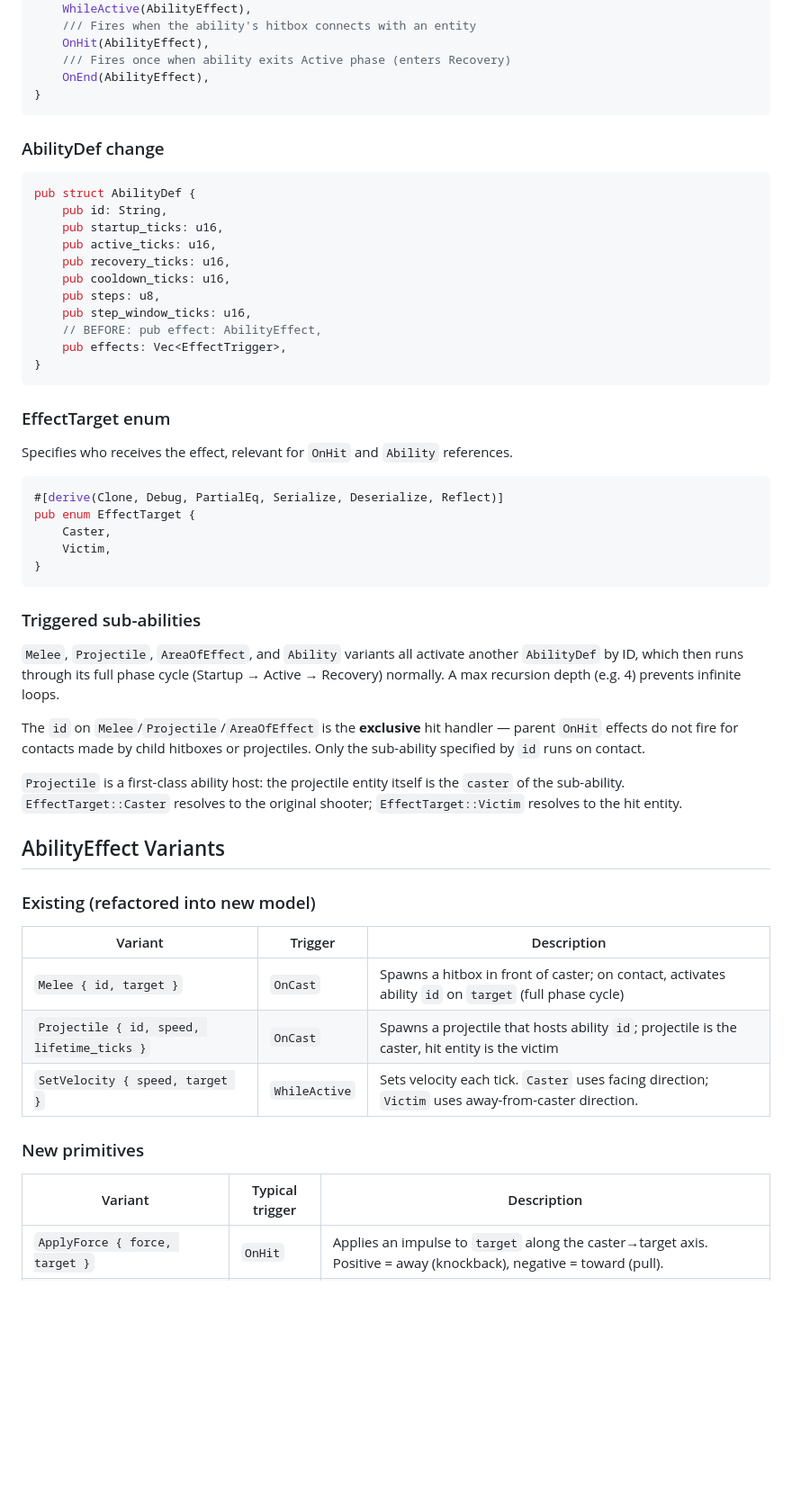
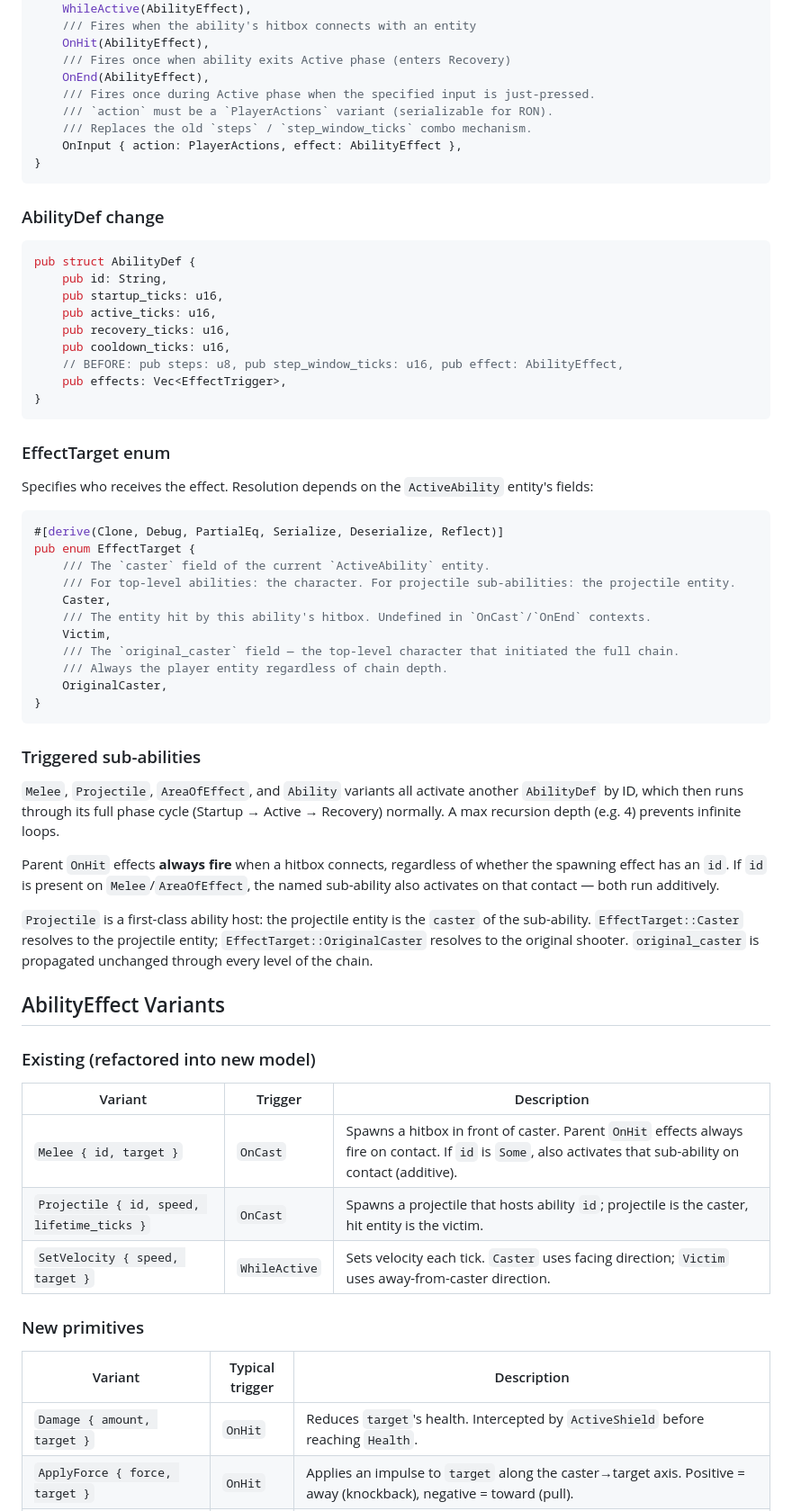
Before and after one commit to AdamWhitehurst/bevy-lightyear-template, a Markdown page: doc/design/2026-02-13-ability-effect-primitives.md, the part around one of its changes. Shown at 90% size. GitHub-like rendering; blank space fills up the shorter version.

````diff
--- a/doc/design/2026-02-13-ability-effect-primitives.md
+++ b/doc/design/2026-02-13-ability-effect-primitives.md
@@ -21,6 +21,10 @@ pub enum EffectTrigger {
     OnHit(AbilityEffect),
     /// Fires once when ability exits Active phase (enters Recovery)
     OnEnd(AbilityEffect),
+    /// Fires once during Active phase when the specified input is just-pressed.
+    /// `action` must be a `PlayerActions` variant (serializable for RON).
+    /// Replaces the old `steps` / `step_window_ticks` combo mechanism.
+    OnInput { action: PlayerActions, effect: AbilityEffect },
 }
 ```
 
@@ -33,22 +37,26 @@ pub struct AbilityDef {
     pub active_ticks: u16,
     pub recovery_ticks: u16,
     pub cooldown_ticks: u16,
-    pub steps: u8,
-    pub step_window_ticks: u16,
-    // BEFORE: pub effect: AbilityEffect,
+    // BEFORE: pub steps: u8, pub step_window_ticks: u16, pub effect: AbilityEffect,
     pub effects: Vec<EffectTrigger>,
 }
 ```
 
 ### EffectTarget enum
 
-Specifies who receives the effect, relevant for `OnHit` and `Ability` references.
+Specifies who receives the effect. Resolution depends on the `ActiveAbility` entity's fields:
 
 ```rust
 #[derive(Clone, Debug, PartialEq, Serialize, Deserialize, Reflect)]
 pub enum EffectTarget {
+    /// The `caster` field of the current `ActiveAbility` entity.
+    /// For top-level abilities: the character. For projectile sub-abilities: the projectile entity.
     Caster,
+    /// The entity hit by this ability's hitbox. Undefined in `OnCast`/`OnEnd` contexts.
     Victim,
+    /// The `original_caster` field — the top-level character that initiated the full chain.
+    /// Always the player entity regardless of chain depth.
+    OriginalCaster,
 }
 ```
 
@@ -56,9 +64,9 @@ pub enum EffectTarget {
 
 `Melee`, `Projectile`, `AreaOfEffect`, and `Ability` variants all activate another `AbilityDef` by ID, which then runs through its full phase cycle (Startup → Active → Recovery) normally. A max recursion depth (e.g. 4) prevents infinite loops.
 
-The `id` on `Melee`/`Projectile`/`AreaOfEffect` is the **exclusive** hit handler — parent `OnHit` effects do not fire for contacts made by child hitboxes or projectiles. Only the sub-ability specified by `id` runs on contact.
+Parent `OnHit` effects **always fire** when a hitbox connects, regardless of whether the spawning effect has an `id`. If `id` is present on `Melee`/`AreaOfEffect`, the named sub-ability also activates on that contact — both run additively.
 
-`Projectile` is a first-class ability host: the projectile entity itself is the `caster` of the sub-ability. `EffectTarget::Caster` resolves to the original shooter; `EffectTarget::Victim` resolves to the hit entity.
+`Projectile` is a first-class ability host: the projectile entity is the `caster` of the sub-ability. `EffectTarget::Caster` resolves to the projectile entity; `EffectTarget::OriginalCaster` resolves to the original shooter. `original_caster` is propagated unchanged through every level of the chain.
 
 ## AbilityEffect Variants
 
@@ -66,12 +74,13 @@ The `id` on `Melee`/`Projectile`/`AreaOfEffect` is the **exclusive** hit handler
 
 | Variant | Trigger | Description |
 |---------|---------|-------------|
-| `Melee { id, target }` | `OnCast` | Spawns a hitbox in front of caster; on contact, activates ability `id` on `target` (full phase cycle) |
-| `Projectile { id, speed, lifetime_ticks }` | `OnCast` | Spawns a projectile that hosts ability `id`; projectile is the caster, hit entity is the victim |
+| `Melee { id, target }` | `OnCast` | Spawns a hitbox in front of caster. Parent `OnHit` effects always fire on contact. If `id` is `Some`, also activates that sub-ability on contact (additive). |
+| `Projectile { id, speed, lifetime_ticks }` | `OnCast` | Spawns a projectile that hosts ability `id`; projectile is the caster, hit entity is the victim. |
 | `SetVelocity { speed, target }` | `WhileActive` | Sets velocity each tick. `Caster` uses facing direction; `Victim` uses away-from-caster direction. |
 
 ### New primitives
 
 | Variant | Typical trigger | Description |
 |---------|----------------|-------------|
+| `Damage { amount, target }` | `OnHit` | Reduces `target`'s health. Intercepted by `ActiveShield` before reaching `Health`. |
 | `ApplyForce { force, target }` | `OnHit` | Applies an impulse to `target` along the caster→target axis. Positive = away (knockback), negative = toward (pull). |
````
Also changed, not shown: other parts of doc/design/2026-02-13-ability-effect-primitives.md (+122 -41 lines), doc/research/2026-02-20-ability-effect-primitives-implementation-analysis.md (added, +261 -0 lines).
